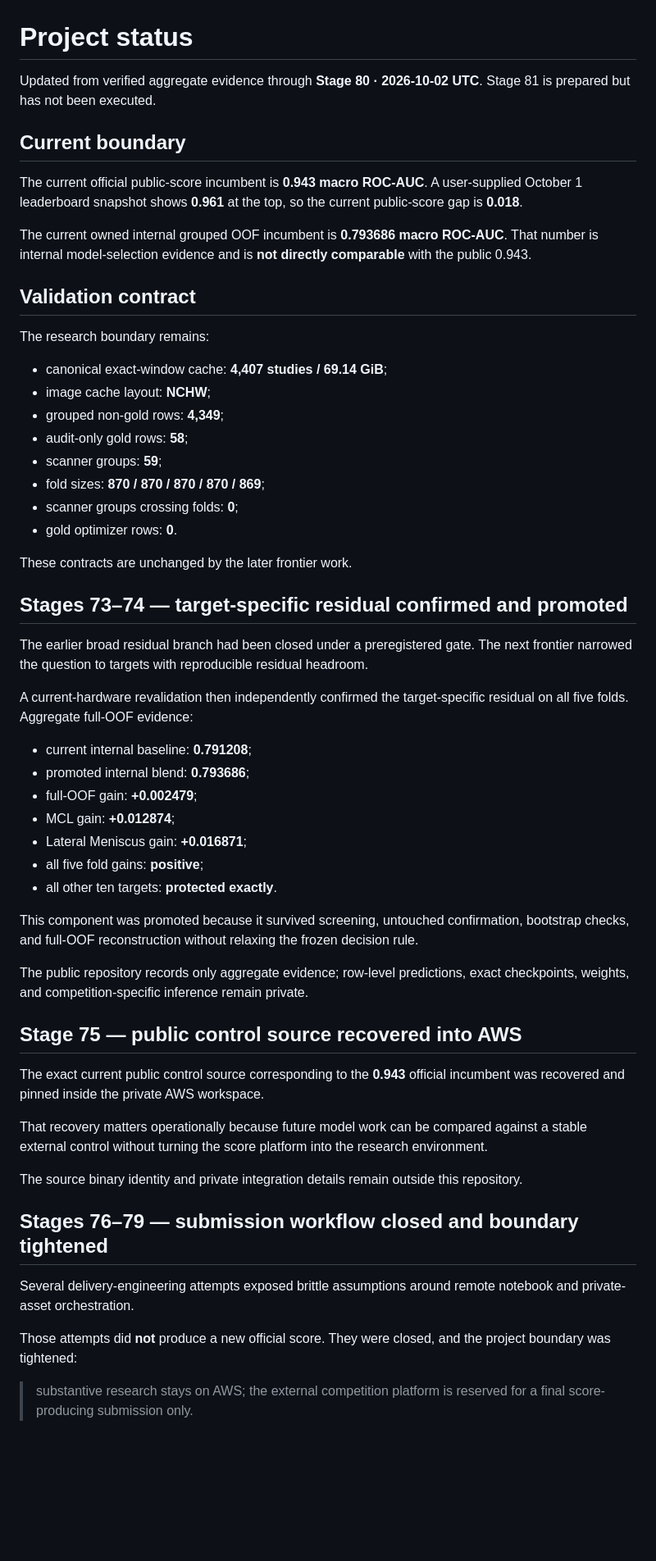
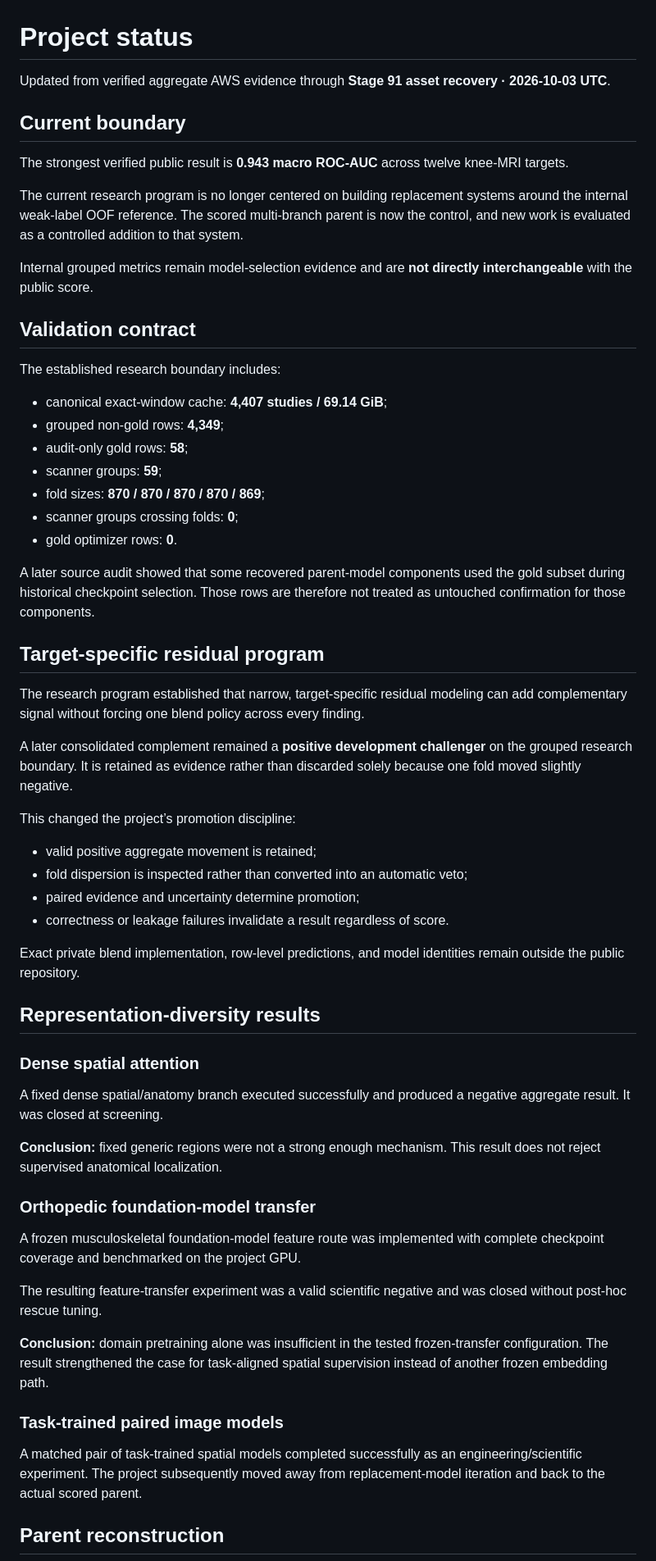
Before and after one commit to alvaromendizabal/rsna-knee-abnormality-detection, a Markdown page: docs/PROJECT_STATUS.md, the part around one of its changes. Shown at 82% size. Rendered like a GitHub page; blank space fills up the shorter version.

```diff
--- a/docs/PROJECT_STATUS.md
+++ b/docs/PROJECT_STATUS.md
@@ -1,19 +1,20 @@
 # Project status
 
-Updated from verified aggregate evidence through **Stage 80 · 2026-10-02 UTC**. Stage 81 is prepared but has not been executed.
+Updated from verified aggregate AWS evidence through **Stage 91 asset recovery · 2026-10-03 UTC**.
 
 ## Current boundary
 
-The current official public-score incumbent is **0.943 macro ROC-AUC**. A user-supplied October 1 leaderboard snapshot shows **0.961** at the top, so the current public-score gap is **0.018**.
+The strongest verified public result is **0.943 macro ROC-AUC** across twelve knee-MRI targets.
 
-The current owned internal grouped OOF incumbent is **0.793686 macro ROC-AUC**. That number is internal model-selection evidence and is **not directly comparable** with the public 0.943.
+The current research program is no longer centered on building replacement systems around the internal weak-label OOF reference. The scored multi-branch parent is now the control, and new work is evaluated as a controlled addition to that system.
+
+Internal grouped metrics remain model-selection evidence and are **not directly interchangeable** with the public score.
 
 ## Validation contract
 
-The research boundary remains:
+The established research boundary includes:
 
 - canonical exact-window cache: **4,407 studies / 69.14 GiB**;
-- image cache layout: **NCHW**;
 - grouped non-gold rows: **4,349**;
 - audit-only gold rows: **58**;
 - scanner groups: **59**;
@@ -21,39 +22,39 @@ The research boundary remains:
 - scanner groups crossing folds: **0**;
 - gold optimizer rows: **0**.
 
-These contracts are unchanged by the later frontier work.
+A later source audit showed that some recovered parent-model components used the gold subset during historical checkpoint selection. Those rows are therefore not treated as untouched confirmation for those components.
 
-## Stages 73–74 — target-specific residual confirmed and promoted
+## Target-specific residual program
 
-The earlier broad residual branch had been closed under a preregistered gate. The next frontier narrowed the question to targets with reproducible residual headroom.
+The research program established that narrow, target-specific residual modeling can add complementary signal without forcing one blend policy across every finding.
 
-A current-hardware revalidation then independently confirmed the target-specific residual on all five folds. Aggregate full-OOF evidence:
+A later consolidated complement remained a **positive development challenger** on the grouped research boundary. It is retained as evidence rather than discarded solely because one fold moved slightly negative.
 
-- current internal baseline: **0.791208**;
-- promoted internal blend: **0.793686**;
-- full-OOF gain: **+0.002479**;
-- MCL gain: **+0.012874**;
-- Lateral Meniscus gain: **+0.016871**;
-- all five fold gains: **positive**;
-- all other ten targets: **protected exactly**.
+This changed the project’s promotion discipline:
 
-This component was promoted because it survived screening, untouched confirmation, bootstrap checks, and full-OOF reconstruction without relaxing the frozen decision rule.
+- valid positive aggregate movement is retained;
+- fold dispersion is inspected rather than converted into an automatic veto;
+- paired evidence and uncertainty determine promotion;
+- correctness or leakage failures invalidate a result regardless of score.
 
-The public repository records only aggregate evidence; row-level predictions, exact checkpoints, weights, and competition-specific inference remain private.
+Exact private blend implementation, row-level predictions, and model identities remain outside the public repository.
 
-## Stage 75 — public control source recovered into AWS
+## Representation-diversity results
 
-The exact current public control source corresponding to the **0.943** official incumbent was recovered and pinned inside the private AWS workspace.
+### Dense spatial attention
+A fixed dense spatial/anatomy branch executed successfully and produced a negative aggregate result. It was closed at screening.
 
-That recovery matters operationally because future model work can be compared against a stable external control without turning the score platform into the research environment.
+**Conclusion:** fixed generic regions were not a strong enough mechanism. This result does not reject supervised anatomical localization.
 
-The source binary identity and private integration details remain outside this repository.
+### Orthopedic foundation-model transfer
+A frozen musculoskeletal foundation-model feature route was implemented with complete checkpoint coverage and benchmarked on the project GPU.
 
-## Stages 76–79 — submission workflow closed and boundary tightened
+The resulting feature-transfer experiment was a valid scientific negative and was closed without post-hoc rescue tuning.
 
-Several delivery-engineering attempts exposed brittle assumptions around remote notebook and private-asset orchestration.
+**Conclusion:** domain pretraining alone was insufficient in the tested frozen-transfer configuration. The result strengthened the case for task-aligned spatial supervision instead of another frozen embedding path.
 
-Those attempts did **not** produce a new official score. They were closed, and the project boundary was tightened:
+### Task-trained paired image models
+A matched pair of task-trained spatial models completed successfully as an engineering/scientific experiment. The project subsequently moved away from replacement-model iteration and back to the actual scored parent.
 
-> substantive research stays on AWS; the external competition platform is reserved for a final score-producing submission only.
+## Parent reconstruction
 
```
Also changed, not shown: other parts of docs/PROJECT_STATUS.md (+71 -35 lines).
